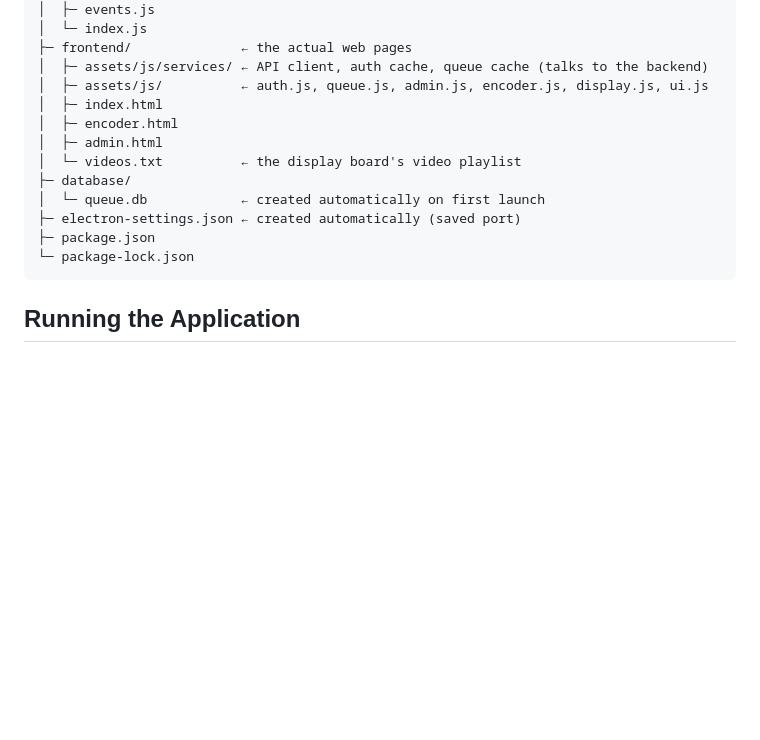
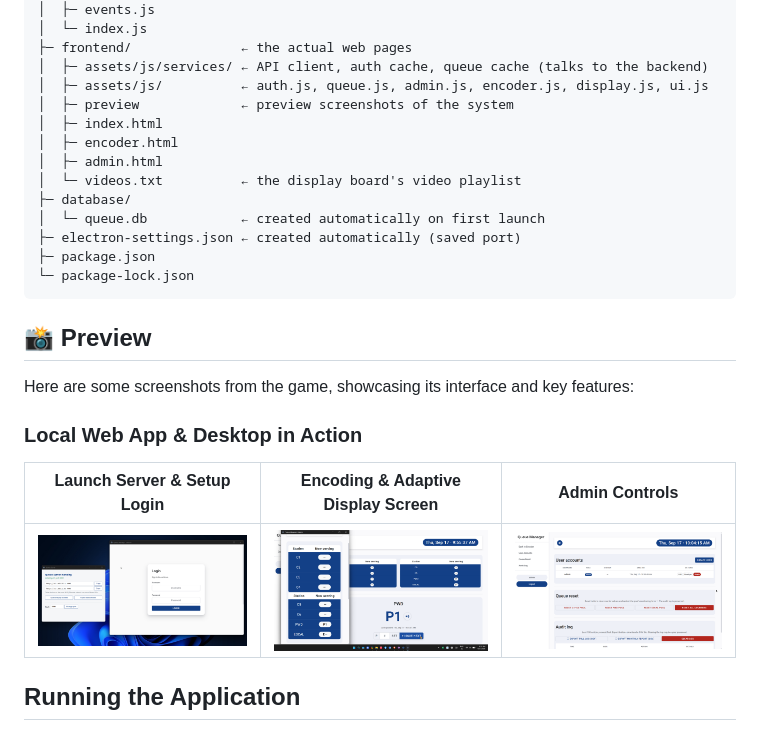
Before and after one commit to paoradox/JS-Portable-Queue-LAN, a Markdown page: README.md, the part around the change. GitHub-like rendering; blank space fills up the shorter version.

Commit message:
Add preview section with screenshots to README
Added a preview section with screenshots of the application interface and features.

````diff
--- a/README.md
+++ b/README.md
@@ -66,6 +66,7 @@ JS-Portable-Queue-LAN/
 ├─ frontend/              ← the actual web pages
 │  ├─ assets/js/services/ ← API client, auth cache, queue cache (talks to the backend)
 │  ├─ assets/js/          ← auth.js, queue.js, admin.js, encoder.js, display.js, ui.js
+│  ├─ preview             ← preview screenshots of the system
 │  ├─ index.html
 │  ├─ encoder.html
 │  ├─ admin.html
@@ -76,6 +77,15 @@ JS-Portable-Queue-LAN/
 ├─ package.json
 └─ package-lock.json
 ```
+
+## 📸 Preview
+
+Here are some screenshots from the game, showcasing its interface and key features:
+
+### Local Web App & Desktop in Action
+| Launch Server & Setup Login | Encoding & Adaptive Display Screen | Admin Controls |
+|----------------|-------------|---------------|
+| ![Launch Server & Setup Login](frontend/preview/Launcher%20Server%20%26%20Setup%20Login.png) | ![Encoding & Adaptive Display Screen](frontend/preview/Encoding%20%26%20Adaptive%20Display%20Screen.png) | ![Admin Controls](frontend/preview/Admin%20Controls.png) |
 
 ## Running the Application
 
````
